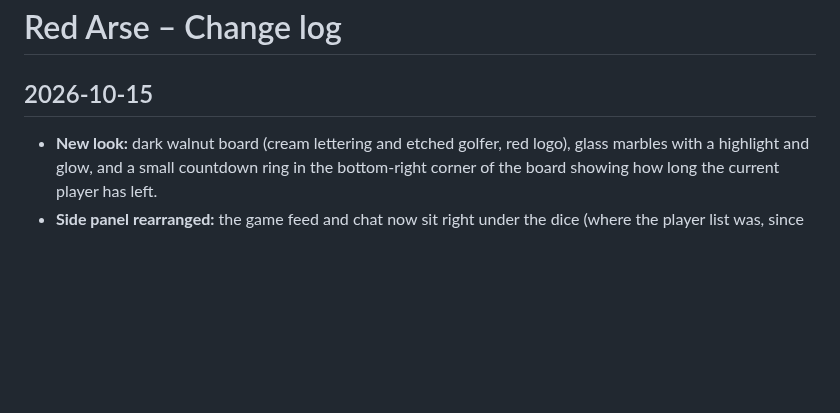
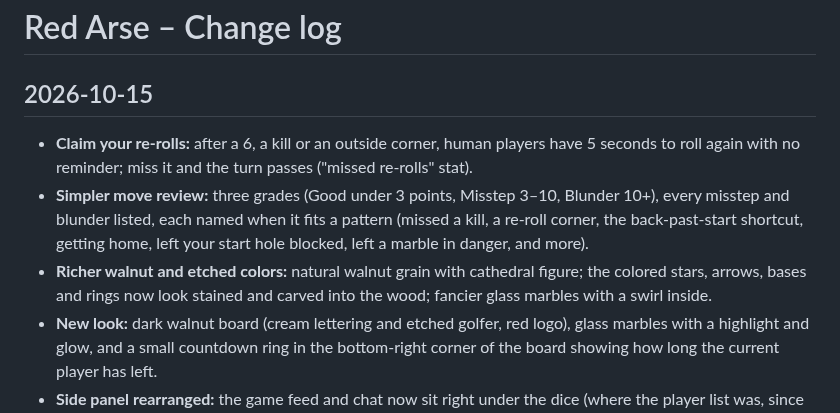
Before and after one commit to vmannusa/red-arse, a Markdown page: CHANGELOG.md, the part around the change. Drawn GitHub-style; blank space fills up the shorter version.

Commit message:
Change log: claim re-rolls, simpler review, walnut and etched board
Added new features including re-rolls, move review grades, and improved aesthetics.

```diff
--- a/CHANGELOG.md
+++ b/CHANGELOG.md
@@ -1,6 +1,9 @@
 # Red Arse – Change log
 
 ## 2026-10-15
+- **Claim your re-rolls:** after a 6, a kill or an outside corner, human players have 5 seconds to roll again with no reminder; miss it and the turn passes ("missed re-rolls" stat).
+- **Simpler move review:** three grades (Good under 3 points, Misstep 3–10, Blunder 10+), every misstep and blunder listed, each named when it fits a pattern (missed a kill, a re-roll corner, the back-past-start shortcut, getting home, left your start hole blocked, left a marble in danger, and more).
+- **Richer walnut and etched colors:** natural walnut grain with cathedral figure; the colored stars, arrows, bases and rings now look stained and carved into the wood; fancier glass marbles with a swirl inside.
 - **New look:** dark walnut board (cream lettering and etched golfer, red logo), glass marbles with a highlight and glow, and a small countdown ring in the bottom-right corner of the board showing how long the current player has left.
 - **Side panel rearranged:** the game feed and chat now sit right under the dice (where the player list was, since chance to win is on the board). Players & stats comes next with each player's marbles home and online status (you, away, offline), and the bot speed switch moved under it.
 - **Game feed with chat:** the move log is now the game feed. In online games it has a chat bar and quick-chat buttons ("Back it up Terry" after a 4, "Nice 1" after a 1, COCKED, Nice roll, GG), an unread badge when it's collapsed, and it posts when a player goes away or comes back.
```
